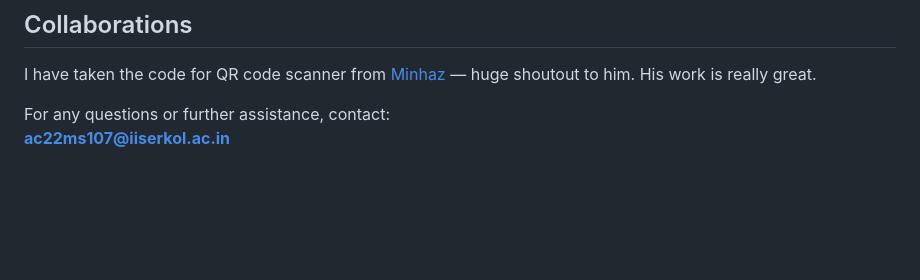
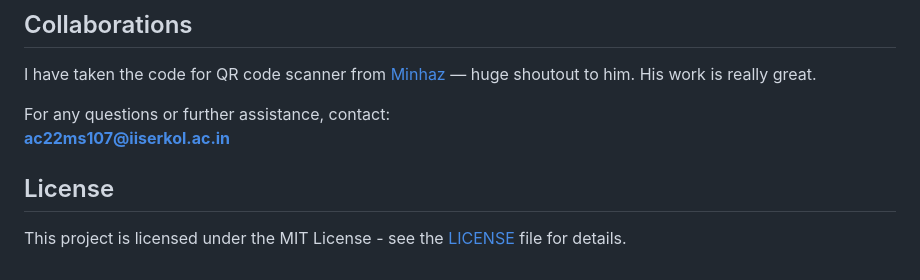
Before and after one commit to Ayush-Chandra-107/Coupon-System-IISER-Kolkata, a Markdown page: README.md, the part around the change. Drawn GitHub-style; blank space fills up the shorter version.

```diff
--- a/README.md
+++ b/README.md
@@ -102,3 +102,7 @@ I have taken the code for QR code scanner from [Minhaz](https://github.com/mebja
 
 For any questions or further assistance, contact:
 **ac22ms107@iiserkol.ac.in**
+
+## License
+
+This project is licensed under the MIT License - see the [LICENSE](LICENSE) file for details.
```
